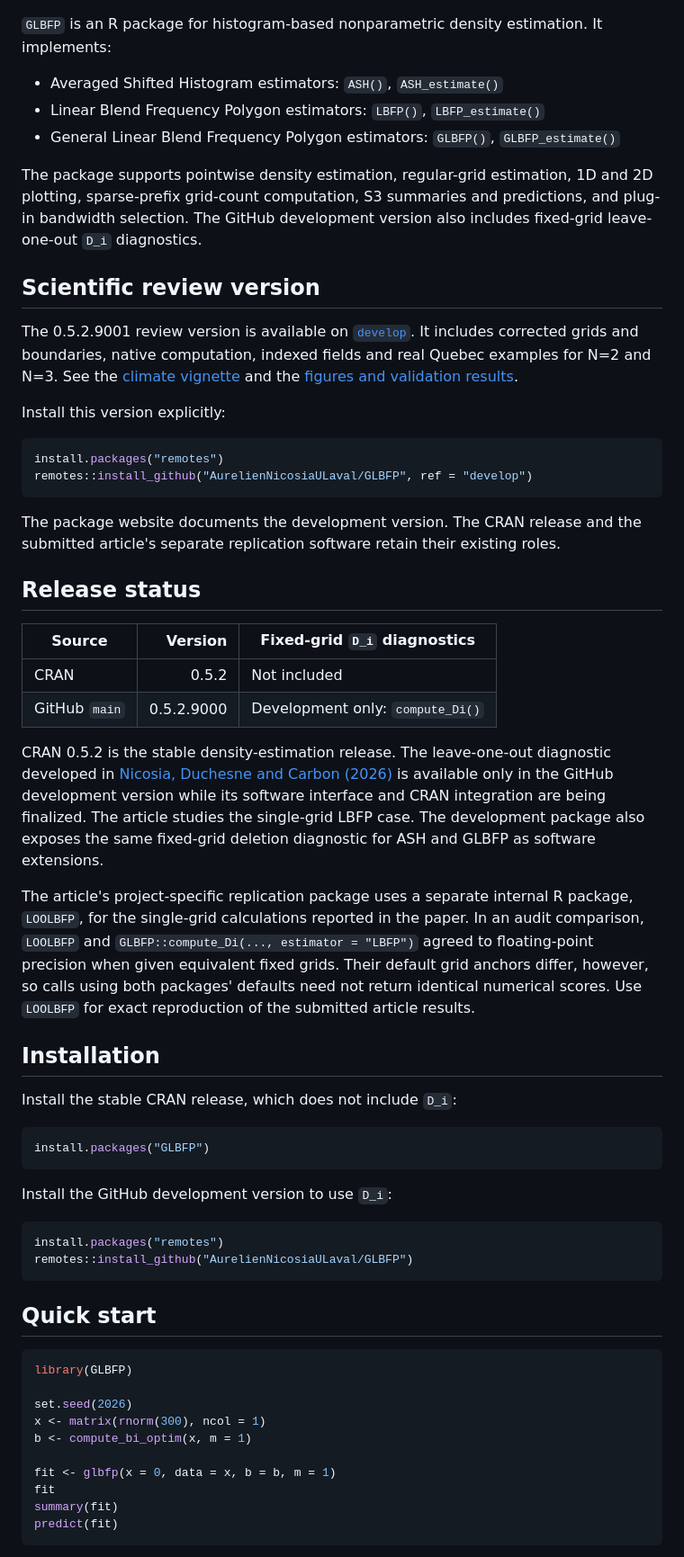
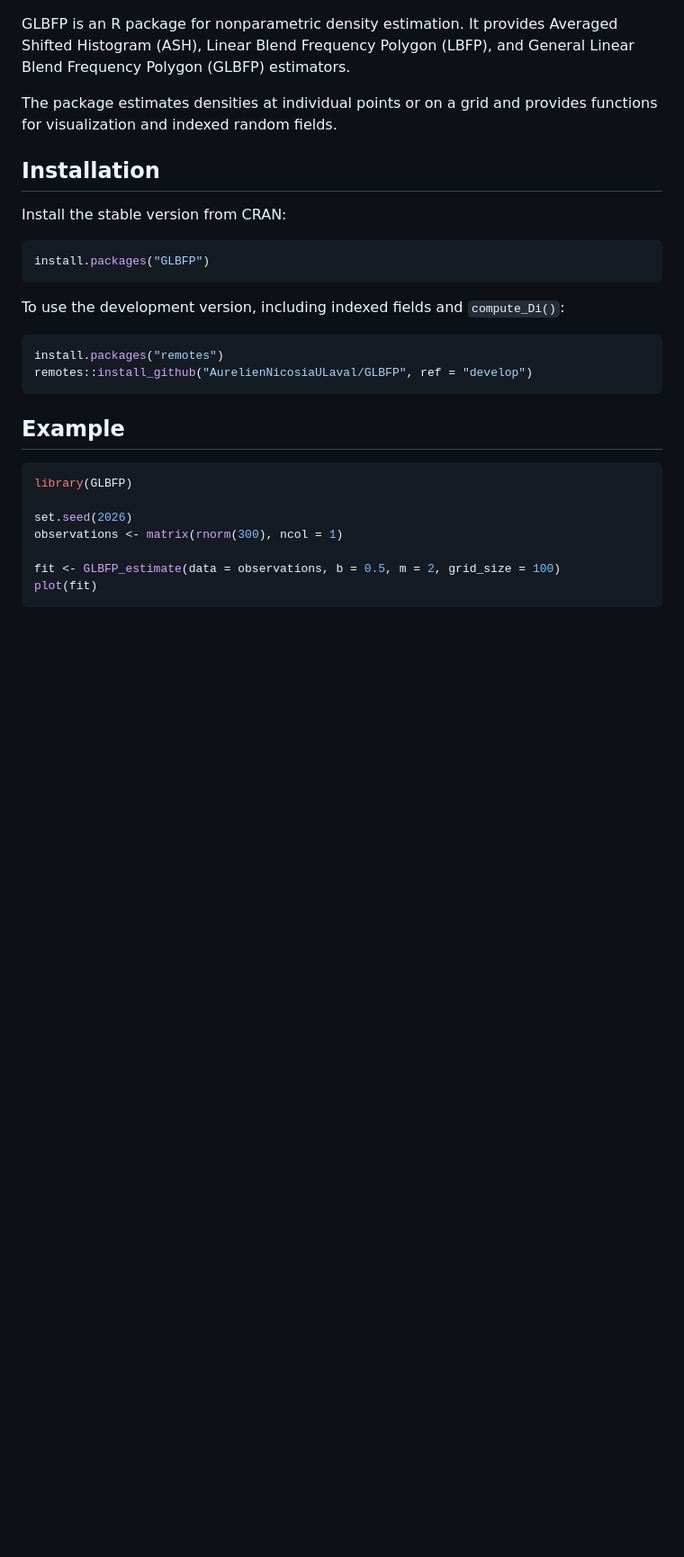
Before and after one commit to AurelienNicosiaULaval/GLBFP, a Markdown page: README.md, the part around one of its changes. Shown at 90% size. Drawn GitHub-style; blank space fills up the shorter version.

Commit message:
Simplify package README

````diff
--- a/README.md
+++ b/README.md
@@ -8,86 +7,35 @@
 [![License](https://img.shields.io/cran/l/GLBFP)](https://CRAN.R-project.org/package=GLBFP)
 
-`GLBFP` is an R package for histogram-based nonparametric density
-estimation. It implements:
+GLBFP is an R package for nonparametric density estimation. It provides
+Averaged Shifted Histogram (ASH), Linear Blend Frequency Polygon (LBFP), and
+General Linear Blend Frequency Polygon (GLBFP) estimators.
 
-- Averaged Shifted Histogram estimators: `ASH()`, `ASH_estimate()`
-- Linear Blend Frequency Polygon estimators: `LBFP()`, `LBFP_estimate()`
-- General Linear Blend Frequency Polygon estimators: `GLBFP()`, `GLBFP_estimate()`
+The package estimates densities at individual points or on a grid and provides
+functions for visualization and indexed random fields.
 
-The package supports pointwise density estimation, regular-grid estimation,
-1D and 2D plotting, sparse-prefix grid-count computation, S3 summaries and
-predictions, and plug-in bandwidth selection. The GitHub development version
-also includes fixed-grid leave-one-out `D_i` diagnostics.
+## Installation
 
-## Scientific review version
+Install the stable version from CRAN:
 
-The 0.5.2.9001 review version is available on
-[`develop`](https://github.com/AurelienNicosiaULaval/GLBFP/tree/develop).
-It includes corrected grids and boundaries, native computation, indexed fields
-and real Quebec examples for N=2 and N=3. See the
-[climate vignette](https://aureliennicosiaulaval.github.io/GLBFP/articles/quebec-climate-fields.html)
-and the [figures and validation results](https://github.com/AurelienNicosiaULaval/GLBFP/tree/develop/benchmarks/results/2026-11-10).
+```r
+install.packages("GLBFP")
+```
 
-Install this version explicitly:
+To use the development version, including indexed fields and `compute_Di()`:
 
 ```r
 install.packages("remotes")
 remotes::install_github("AurelienNicosiaULaval/GLBFP", ref = "develop")
 ```
 
-The package website documents the development version. The CRAN release
-and the submitted article's separate replication software retain their
-existing roles.
-
-## Release status
-
-| Source | Version | Fixed-grid `D_i` diagnostics |
-|---|---:|---|
-| CRAN | 0.5.2 | Not included |
-| GitHub `main` | 0.5.2.9000 | Development only: `compute_Di()` |
-
-CRAN 0.5.2 is the stable density-estimation release. The leave-one-out
-diagnostic developed in
-[Nicosia, Duchesne and Carbon (2026)](https://arxiv.org/abs/2607.14335) is
-available only in the GitHub development version while its software interface
-and CRAN integration are being finalized. The article studies the single-grid
-LBFP case. The development package also exposes the same fixed-grid deletion
-diagnostic for ASH and GLBFP as software extensions.
-
-The article's project-specific replication package uses a separate internal R
-package, `LOOLBFP`, for the single-grid calculations reported in the paper.
-In an audit comparison, `LOOLBFP` and
-`GLBFP::compute_Di(..., estimator = "LBFP")` agreed to floating-point precision
-when given equivalent fixed grids. Their default grid anchors differ, however,
-so calls using both packages' defaults need not return identical numerical
-scores. Use `LOOLBFP` for exact reproduction of the submitted article results.
-
-## Installation
-
-Install the stable CRAN release, which does not include `D_i`:
-
-```r
-install.packages("GLBFP")
-```
-
-Install the GitHub development version to use `D_i`:
-
-```r
-install.packages("remotes")
-remotes::install_github("AurelienNicosiaULaval/GLBFP")
-```
-
-## Quick start
+## Example
 
 ```r
 library(GLBFP)
 
 set.seed(2026)
-x <- matrix(rnorm(300), ncol = 1)
-b <- compute_bi_optim(x, m = 1)
+observations <- matrix(rnorm(300), ncol = 1)
 
-fit <- glbfp(x = 0, data = x, b = b, m = 1)
-fit
-summary(fit)
-predict(fit)
+fit <- GLBFP_estimate(data = observations, b = 0.5, m = 2, grid_size = 100)
+plot(fit)
 ```
````
Also changed, not shown: other parts of README.md (+27 -122 lines).
